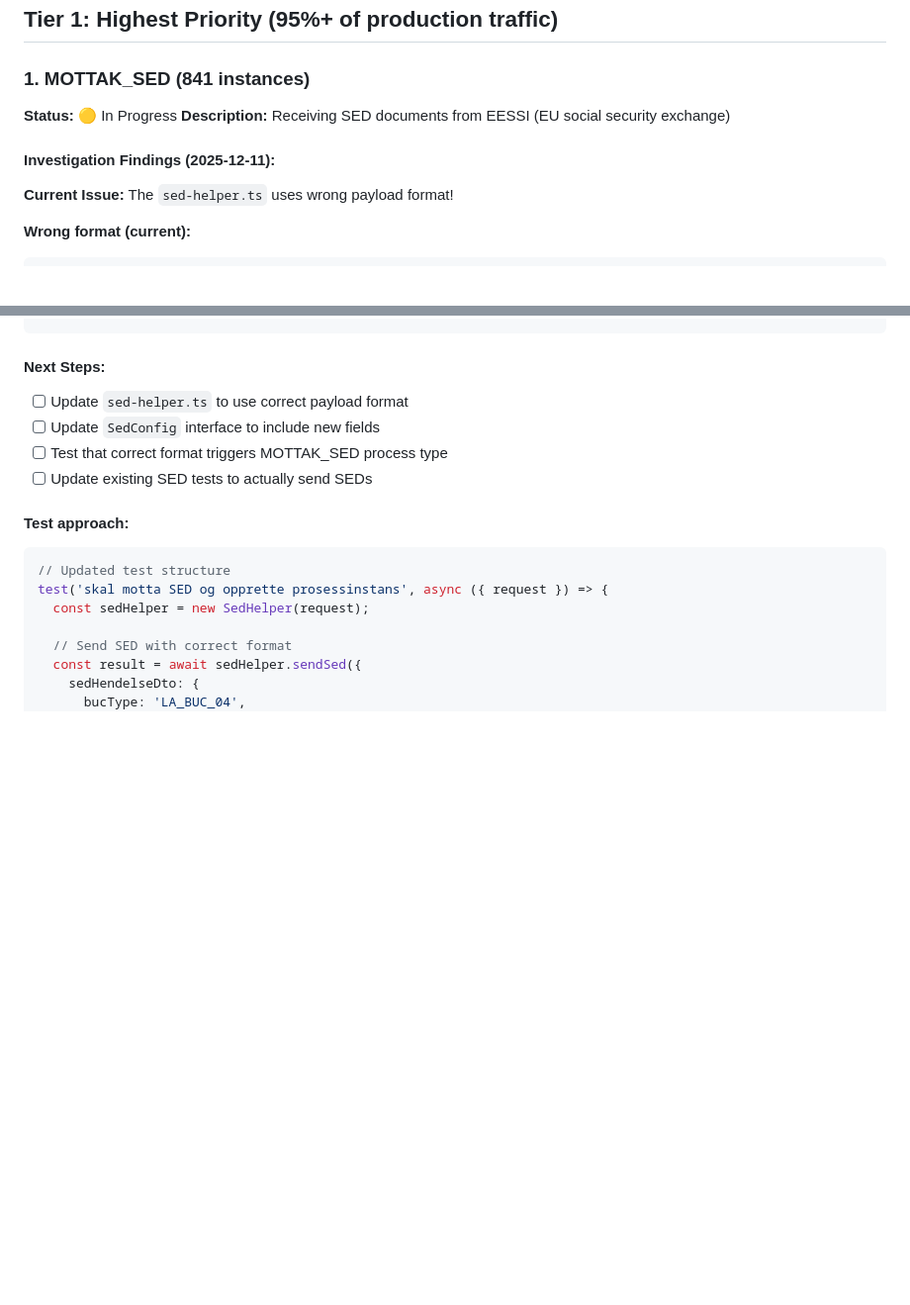
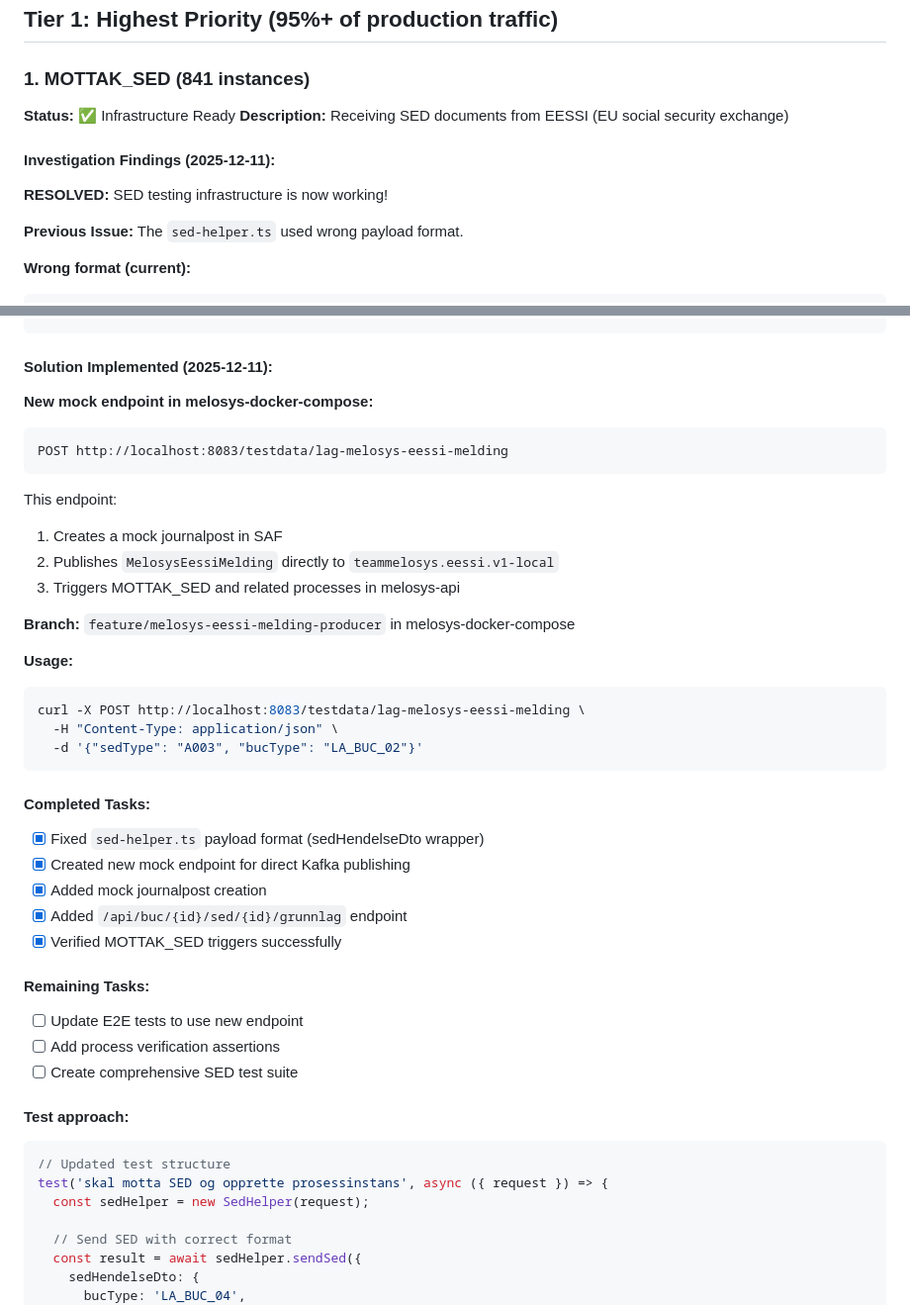
Before and after one commit to navikt/melosys-e2e-tests, a Markdown page: docs/PRODUCTION-METRICS-COVERAGE.md, 2 parts joined by grey strips. Shown: that part at 99% size. Rendered like a GitHub page; blank space fills up the shorter version.

````diff
--- a/docs/PRODUCTION-METRICS-COVERAGE.md
+++ b/docs/PRODUCTION-METRICS-COVERAGE.md
@@ -33,12 +33,14 @@ This document tracks progress on achieving e2e test coverage for the most freque
 ## Tier 1: Highest Priority (95%+ of production traffic)
 
 ### 1. MOTTAK_SED (841 instances)
-**Status:** 🟡 In Progress
+**Status:** ✅ Infrastructure Ready
 **Description:** Receiving SED documents from EESSI (EU social security exchange)
 
 #### Investigation Findings (2025-12-11):
 
-**Current Issue:** The `sed-helper.ts` uses wrong payload format!
+**RESOLVED:** SED testing infrastructure is now working!
+
+**Previous Issue:** The `sed-helper.ts` used wrong payload format.
 
 **Wrong format (current):**
 ```json
@@ -127,11 +129,38 @@ const response = await this.request.post(`${this.mockBaseUrl}/testdata/lagsak`,
 });
 ```
 
-#### Next Steps:
-- [ ] Update `sed-helper.ts` to use correct payload format
-- [ ] Update `SedConfig` interface to include new fields
-- [ ] Test that correct format triggers MOTTAK_SED process type
-- [ ] Update existing SED tests to actually send SEDs
+#### Solution Implemented (2025-12-11):
+
+**New mock endpoint in melosys-docker-compose:**
+```
+POST http://localhost:8083/testdata/lag-melosys-eessi-melding
+```
+
+This endpoint:
+1. Creates a mock journalpost in SAF
+2. Publishes `MelosysEessiMelding` directly to `teammelosys.eessi.v1-local`
+3. Triggers MOTTAK_SED and related processes in melosys-api
+
+**Branch:** `feature/melosys-eessi-melding-producer` in melosys-docker-compose
+
+**Usage:**
+```bash
+curl -X POST http://localhost:8083/testdata/lag-melosys-eessi-melding \
+  -H "Content-Type: application/json" \
+  -d '{"sedType": "A003", "bucType": "LA_BUC_02"}'
+```
+
+#### Completed Tasks:
+- [x] Fixed `sed-helper.ts` payload format (sedHendelseDto wrapper)
+- [x] Created new mock endpoint for direct Kafka publishing
+- [x] Added mock journalpost creation
+- [x] Added `/api/buc/{id}/sed/{id}/grunnlag` endpoint
+- [x] Verified MOTTAK_SED triggers successfully
+
+#### Remaining Tasks:
+- [ ] Update E2E tests to use new endpoint
+- [ ] Add process verification assertions
+- [ ] Create comprehensive SED test suite
 
 #### Test approach:
 ```typescript
````
Also changed, not shown: docs/SED-KAFKA-TESTING-OPTIONS.md (added, +324 -0 lines).
